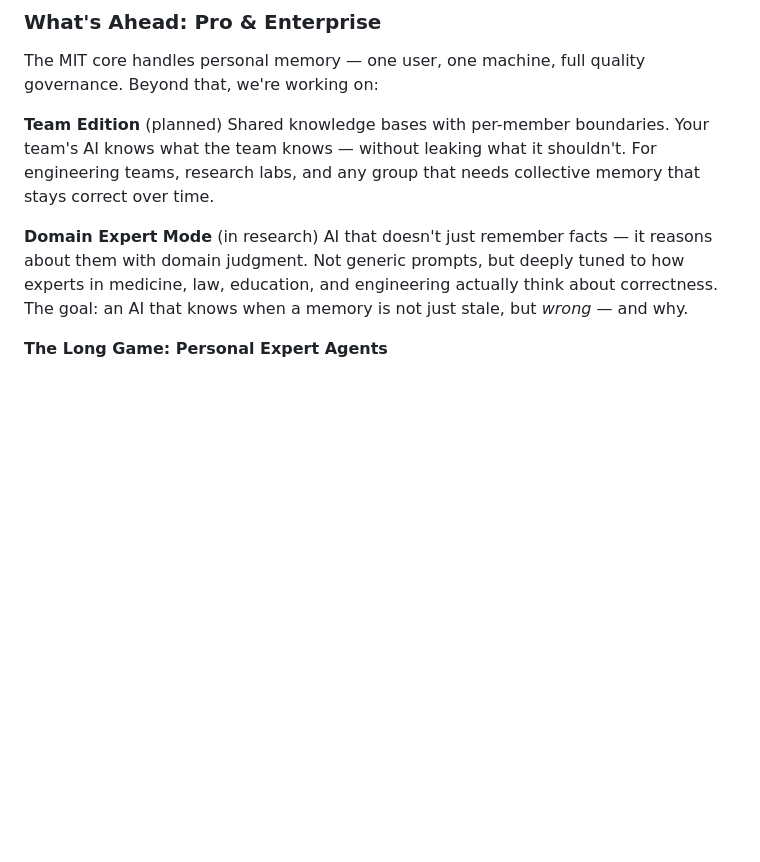
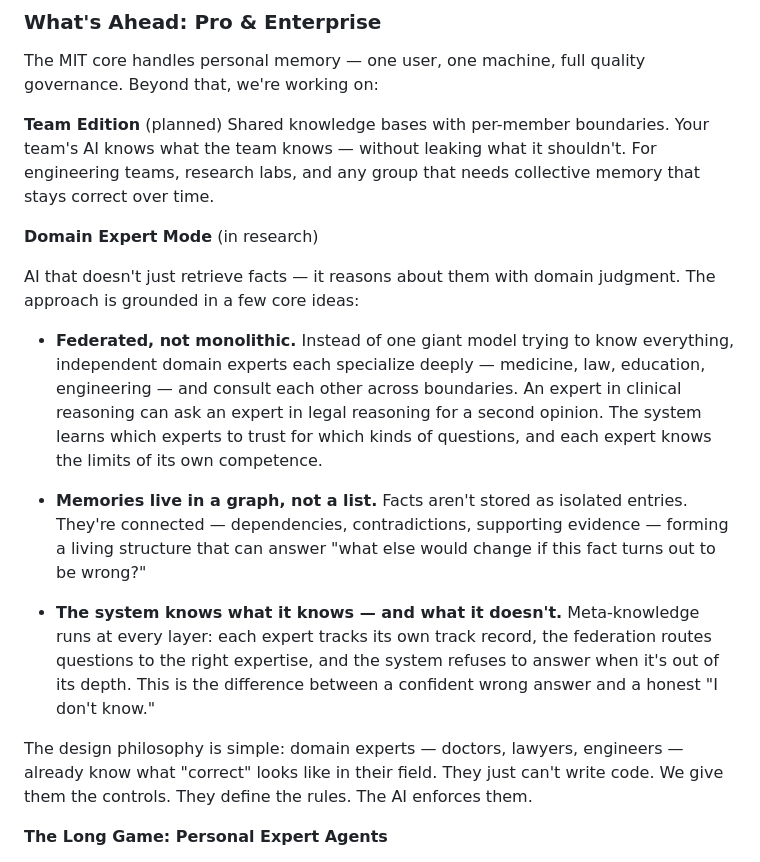
Before and after one commit to xinchen03/minta, a Markdown page: README.md, the part around the change. Drawn GitHub-style; blank space fills up the shorter version.

```diff
--- a/README.md
+++ b/README.md
@@ -587,7 +587,16 @@ The MIT core handles personal memory — one user, one machine, full quality gov
 Shared knowledge bases with per-member boundaries. Your team's AI knows what the team knows — without leaking what it shouldn't. For engineering teams, research labs, and any group that needs collective memory that stays correct over time.
 
 **Domain Expert Mode** (in research)
-AI that doesn't just remember facts — it reasons about them with domain judgment. Not generic prompts, but deeply tuned to how experts in medicine, law, education, and engineering actually think about correctness. The goal: an AI that knows when a memory is not just stale, but *wrong* — and why.
+
+AI that doesn't just retrieve facts — it reasons about them with domain judgment. The approach is grounded in a few core ideas:
+
+- **Federated, not monolithic.** Instead of one giant model trying to know everything, independent domain experts each specialize deeply — medicine, law, education, engineering — and consult each other across boundaries. An expert in clinical reasoning can ask an expert in legal reasoning for a second opinion. The system learns which experts to trust for which kinds of questions, and each expert knows the limits of its own competence.
+
+- **Memories live in a graph, not a list.** Facts aren't stored as isolated entries. They're connected — dependencies, contradictions, supporting evidence — forming a living structure that can answer "what else would change if this fact turns out to be wrong?"
+
+- **The system knows what it knows — and what it doesn't.** Meta-knowledge runs at every layer: each expert tracks its own track record, the federation routes questions to the right expertise, and the system refuses to answer when it's out of its depth. This is the difference between a confident wrong answer and a honest "I don't know."
+
+The design philosophy is simple: domain experts — doctors, lawyers, engineers — already know what "correct" looks like in their field. They just can't write code. We give them the controls. They define the rules. The AI enforces them.
 
 **The Long Game: Personal Expert Agents**
 
```
Also changed, not shown: README_zh.md (+10 -1 lines).
